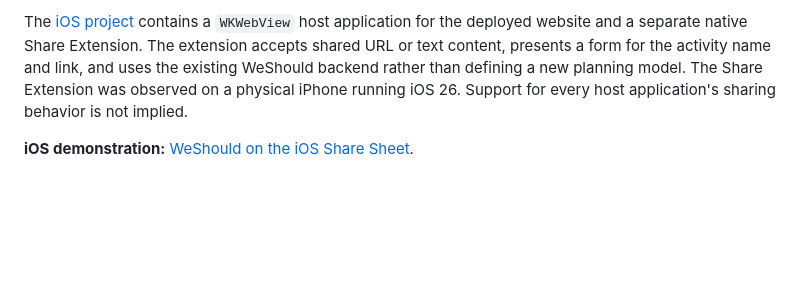
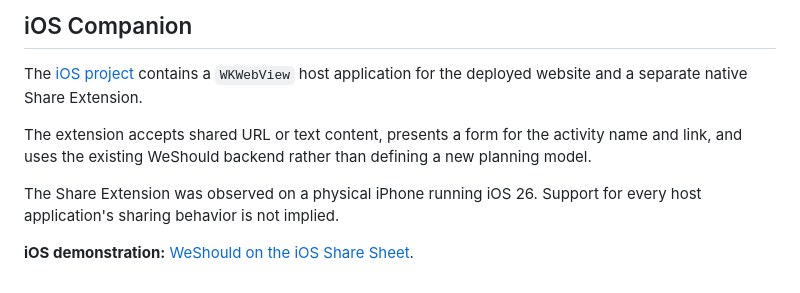
Before and after one commit to smin04/61040-personal-project, a Markdown page: README.md, the part around one of its changes. Rendered like a GitHub page; blank space fills up the shorter version.

```diff
--- a/README.md
+++ b/README.md
@@ -56,4 +137,10 @@ The P4 local test suite was reported as 87 passing tests on October 26, 2026. Co
 
-The [iOS project](ios/WeShould-Xcode/) contains a `WKWebView` host application for the deployed website and a separate native Share Extension. The extension accepts shared URL or text content, presents a form for the activity name and link, and uses the existing WeShould backend rather than defining a new planning model. The Share Extension was observed on a physical iPhone running iOS 26. Support for every host application's sharing behavior is not implied.
+## iOS Companion
+
+The [iOS project](ios/WeShould-Xcode/) contains a `WKWebView` host application for the deployed website and a separate native Share Extension.
+
+The extension accepts shared URL or text content, presents a form for the activity name and link, and uses the existing WeShould backend rather than defining a new planning model.
+
+The Share Extension was observed on a physical iPhone running iOS 26. Support for every host application's sharing behavior is not implied.
 
 **iOS demonstration:** [WeShould on the iOS Share Sheet](https://youtube.com/shorts/qTrJqmveG7k).
```
Also changed, not shown: other parts of README.md (+92 -11 lines).
